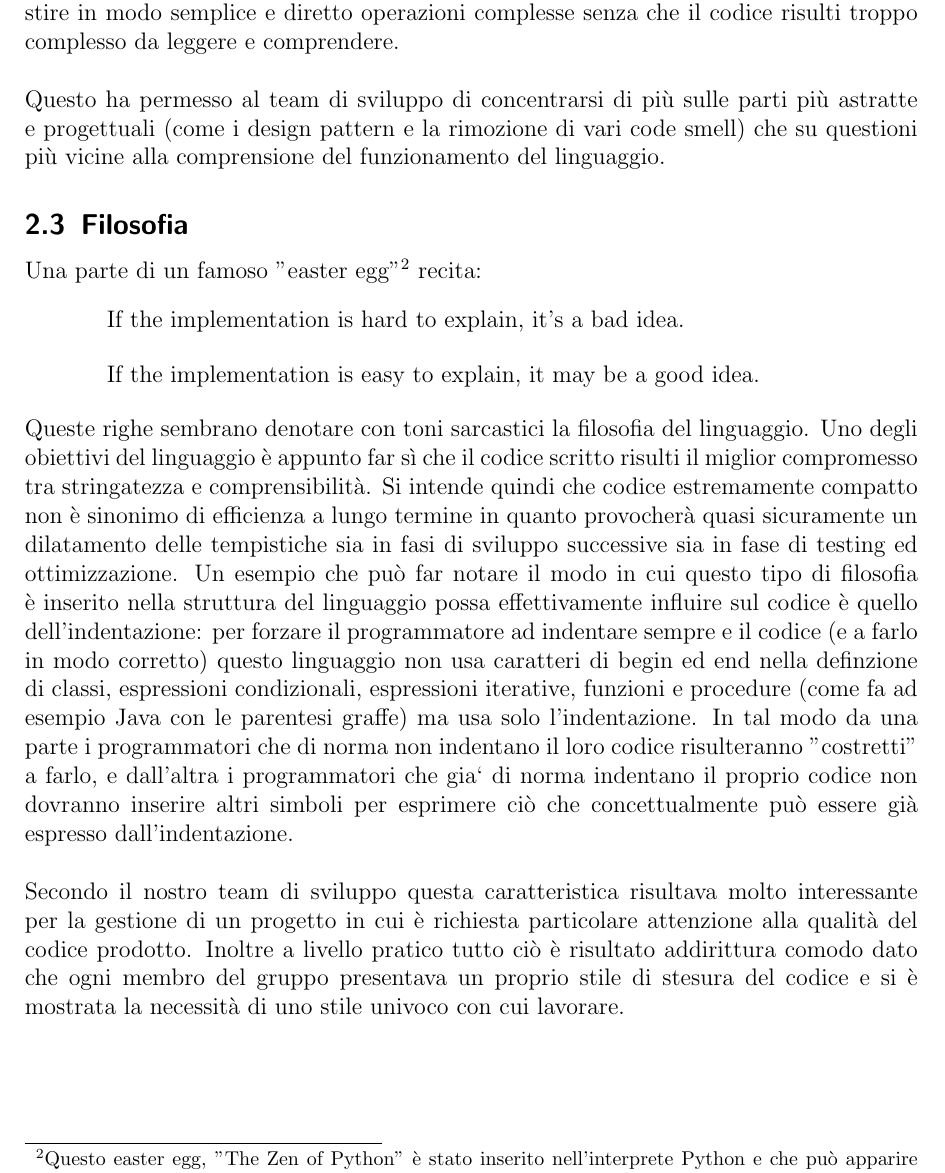
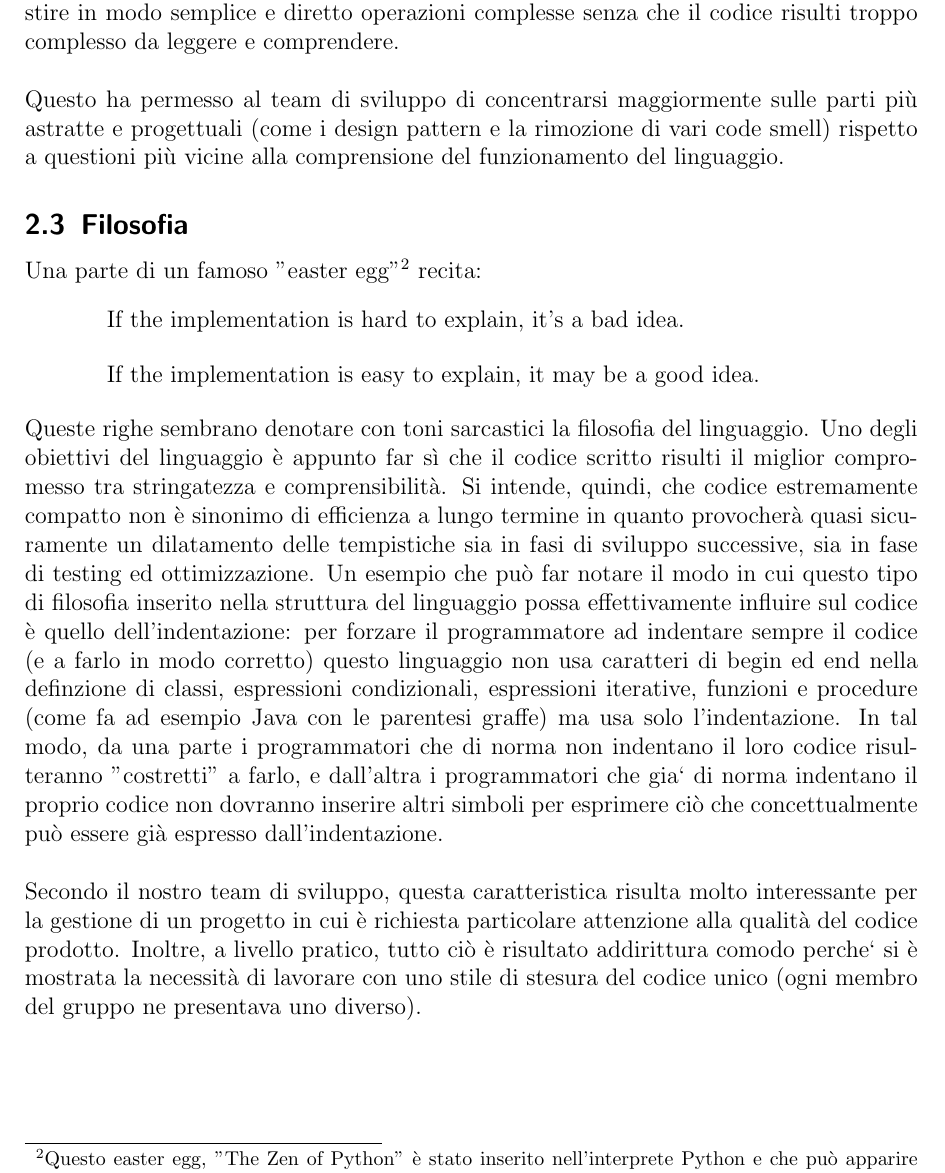
Before and after one commit to mtolla/Agenda-client-server, a LaTeX document (Project/scelteImplementative.tex): part of page 2 of 4, cut so that both start at the same text. Compiled offline with pdfLaTeX.

Commit message:
Correzioni

```diff
--- a/Project/scelteImplementative.tex
+++ b/Project/scelteImplementative.tex
@@ -39,9 +39,9 @@ piuttosto interessanti che lo possono far risaltare nell'ecosistema dei linguagg
 Python consente di programmare ad un livello molto alto: con poche righe riesce a gestire
 in modo semplice e diretto operazioni complesse senza che il codice risulti troppo complesso da leggere e comprendere.
 \\ \\
-Questo ha permesso al team di sviluppo di concentrarsi di pi\`u sulle parti pi\`u astratte
-e progettuali (come i design pattern e la rimozione di vari code smell) che
-su questioni pi\`u vicine alla comprensione del funzionamento del linguaggio.
+Questo ha permesso al team di sviluppo di concentrarsi maggiormente sulle parti pi\`u astratte
+e progettuali (come i design pattern e la rimozione di vari code smell) rispetto
+a questioni pi\`u vicine alla comprensione del funzionamento del linguaggio.
 \subsection{Filosofia}
 Una parte di un famoso "easter egg"\footnote{Questo easter egg, "The Zen of Python"
 \`e stato inserito nell'interprete Python e che pu\`o apparire appena si prova ad
@@ -57,27 +57,27 @@ If the implementation is easy to explain, it may be a good idea.
 \end{quotation}
 Queste righe sembrano denotare con toni sarcastici la filosofia del linguaggio.
 Uno degli obiettivi del linguaggio \`e appunto far s\`i che il codice scritto
-risulti il miglior compromesso tra stringatezza e comprensibilit\`a. Si intende
-quindi che codice estremamente compatto non \`e sinonimo di efficienza a lungo termine
+risulti il miglior compromesso tra stringatezza e comprensibilit\`a. Si intende,
+quindi, che codice estremamente compatto non \`e sinonimo di efficienza a lungo termine
 in quanto provocher\`a quasi sicuramente un dilatamento delle tempistiche
-sia in fasi di sviluppo successive sia in fase di testing ed ottimizzazione.
-Un esempio che pu\`o far notare il modo in cui questo tipo di filosofia \`e inserito
+sia in fasi di sviluppo successive, sia in fase di testing ed ottimizzazione.
+Un esempio che pu\`o far notare il modo in cui questo tipo di filosofia inserito
 nella struttura del linguaggio possa effettivamente influire sul codice \`e
 quello dell'indentazione: per forzare il programmatore ad indentare sempre
-e il codice (e a farlo in modo corretto) questo linguaggio non usa caratteri
+il codice (e a farlo in modo corretto) questo linguaggio non usa caratteri
 di begin ed end nella definzione di classi, espressioni condizionali,
 espressioni iterative, funzioni e procedure (come fa ad esempio Java con le
-parentesi graffe) ma usa solo l'indentazione. In tal modo da una parte i programmatori
+parentesi graffe) ma usa solo l'indentazione. In tal modo, da una parte i programmatori
 che di norma non indentano il loro codice risulteranno "costretti" a farlo,
 e dall'altra i programmatori che gia` di norma indentano il proprio codice
 non dovranno inserire altri simboli per esprimere ci\`o che concettualmente
 pu\`o essere gi\`a espresso dall'indentazione. \\ \\
-Secondo il nostro team di sviluppo questa caratteristica risultava molto
+Secondo il nostro team di sviluppo, questa caratteristica risulta molto
 interessante per la gestione di un progetto in cui \`e richiesta
-particolare attenzione alla qualit\`a del codice prodotto. Inoltre a livello
-pratico tutto ci\`o \`e risultato addirittura comodo dato che ogni membro
-del gruppo presentava un proprio stile di stesura del codice e si \`e mostrata la
-necessit\`a di uno stile univoco con cui lavorare.
+particolare attenzione alla qualit\`a del codice prodotto. Inoltre, a livello
+pratico, tutto ci\`o \`e risultato addirittura comodo perche` si \`e mostrata la
+necessit\`a di lavorare con uno stile di stesura del codice unico (ogni membro
+del gruppo ne presentava uno diverso).
 
 \subsection{Portabilit\`a}
 Python \`e un linguaggio precompilato e il suo interprete \`e disponibile per
```
Also changed, not shown: Project/scelteImplementative.pdf, Project/scelteImplementative.tex (6 more changed lines).
